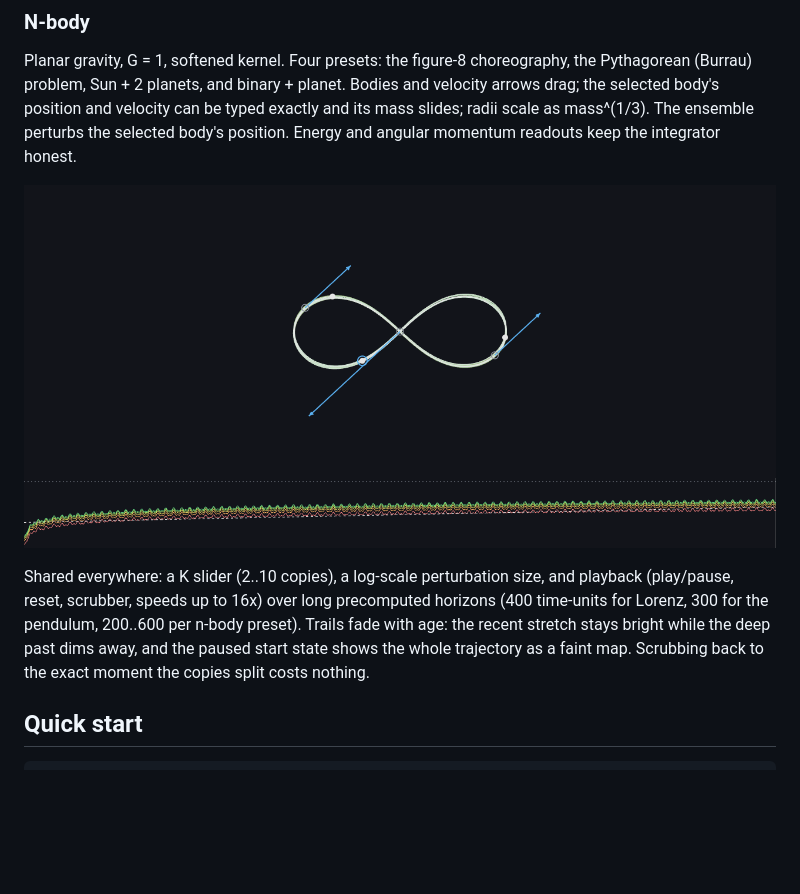
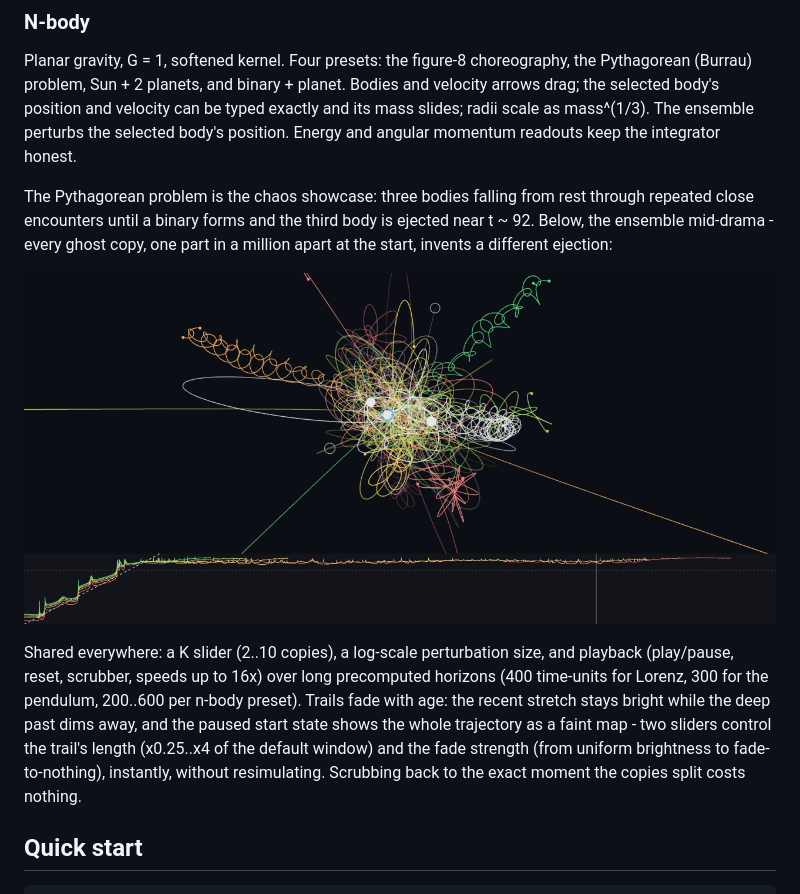
Before and after one commit to GovitPowerz/teaching-physics-chaos, a Markdown page: README.md, the part around the change. Drawn GitHub-style; pictures changed too: docs/screenshots/nbody.png; blank space fills up the shorter version.

```diff
--- a/README.md
+++ b/README.md
@@ -47,15 +47,22 @@ and velocity can be typed exactly and its mass slides; radii scale as
 mass^(1/3). The ensemble perturbs the selected body's position. Energy and
 angular momentum readouts keep the integrator honest.
 
-![gravitational n-body](docs/screenshots/nbody.png)
+The Pythagorean problem is the chaos showcase: three bodies falling from rest
+through repeated close encounters until a binary forms and the third body is
+ejected near t ~ 92. Below, the ensemble mid-drama - every ghost copy, one
+part in a million apart at the start, invents a different ejection:
+
+![Pythagorean three-body problem with diverging ghost copies](docs/screenshots/nbody.png)
 
 Shared everywhere: a K slider (2..10 copies), a log-scale perturbation size,
 and playback (play/pause, reset, scrubber, speeds up to 16x) over long
 precomputed horizons (400 time-units for Lorenz, 300 for the pendulum,
 200..600 per n-body preset). Trails fade with age: the recent stretch stays
 bright while the deep past dims away, and the paused start state shows the
-whole trajectory as a faint map. Scrubbing back to the exact moment the
-copies split costs nothing.
+whole trajectory as a faint map - two sliders control the trail's length
+(x0.25..x4 of the default window) and the fade strength (from uniform
+brightness to fade-to-nothing), instantly, without resimulating. Scrubbing
+back to the exact moment the copies split costs nothing.
 
 ## Quick start
 
```
Also changed, not shown: CLAUDE.md (+10 -5 lines).
